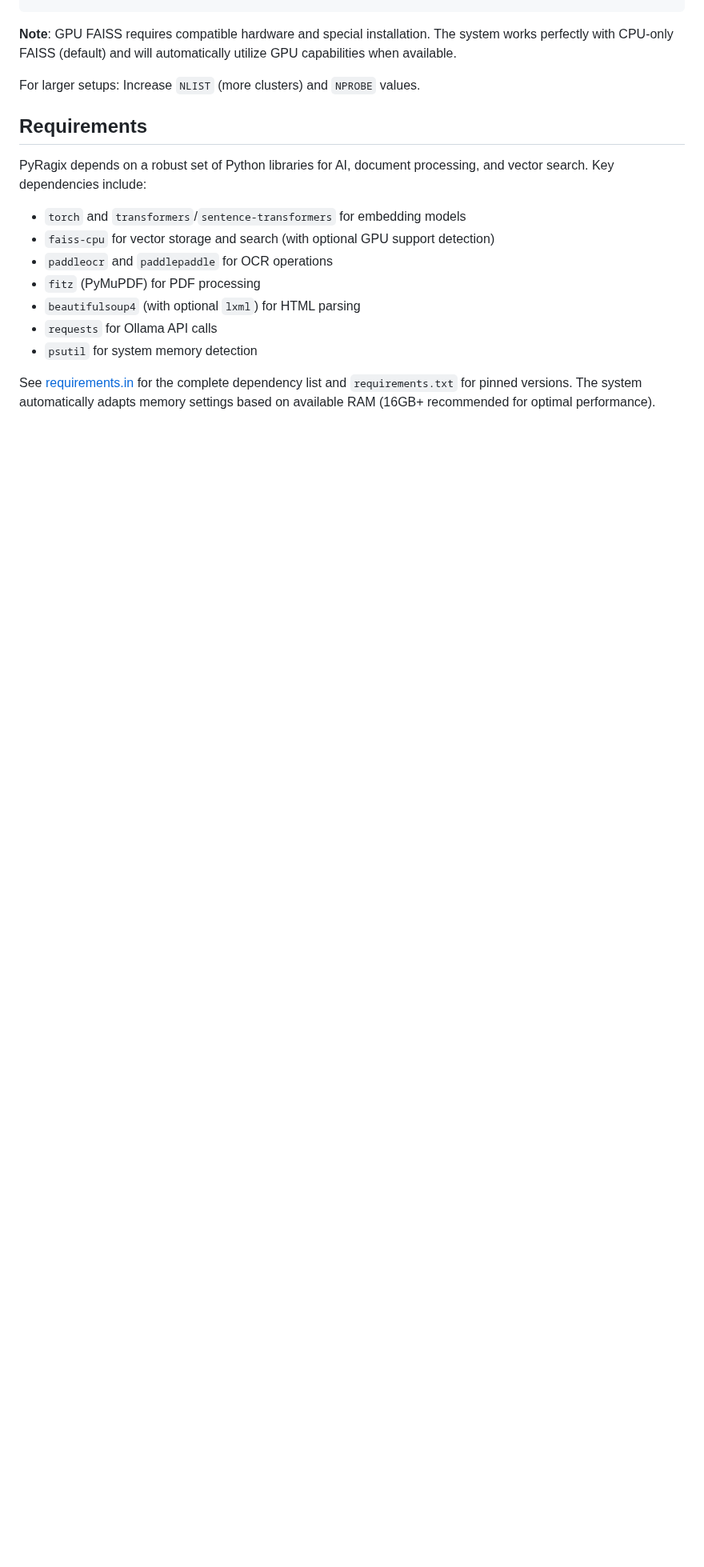
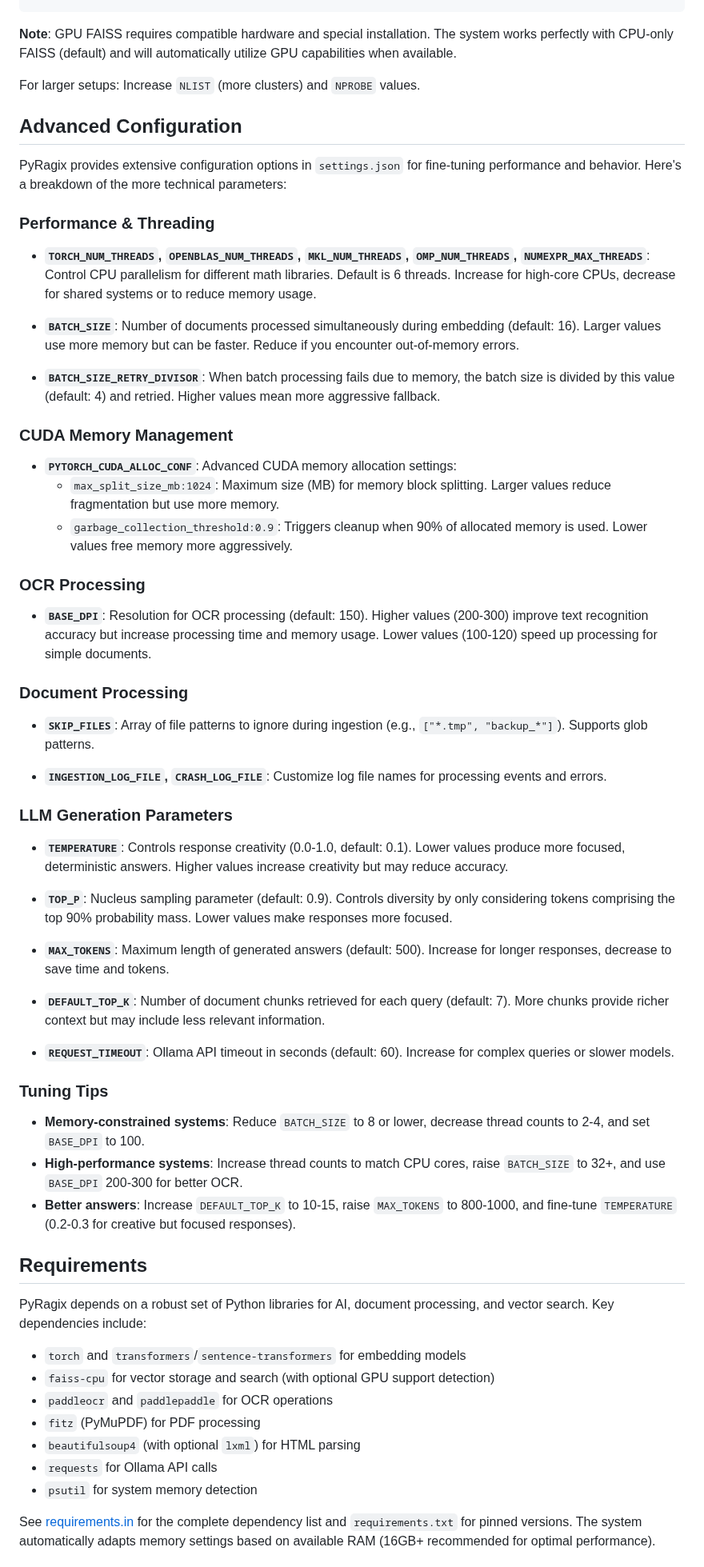
Before and after one commit to psarno/PyRagix, a Markdown page: README.md, the part around the change. Shown at 80% size. Rendered like a GitHub page; blank space fills up the shorter version.

Commit message:
Add "Advanced Configuration" section.

```diff
--- a/README.md
+++ b/README.md
@@ -222,6 +222,52 @@ PyRagix includes intelligent GPU detection and hybrid CPU/GPU support:
 
 For larger setups: Increase `NLIST` (more clusters) and `NPROBE` values.
 
+## Advanced Configuration
+
+PyRagix provides extensive configuration options in `settings.json` for fine-tuning performance and behavior. Here's a breakdown of the more technical parameters:
+
+### Performance & Threading
+
+- **`TORCH_NUM_THREADS`, `OPENBLAS_NUM_THREADS`, `MKL_NUM_THREADS`, `OMP_NUM_THREADS`, `NUMEXPR_MAX_THREADS`**: Control CPU parallelism for different math libraries. Default is 6 threads. Increase for high-core CPUs, decrease for shared systems or to reduce memory usage.
+
+- **`BATCH_SIZE`**: Number of documents processed simultaneously during embedding (default: 16). Larger values use more memory but can be faster. Reduce if you encounter out-of-memory errors.
+
+- **`BATCH_SIZE_RETRY_DIVISOR`**: When batch processing fails due to memory, the batch size is divided by this value (default: 4) and retried. Higher values mean more aggressive fallback.
+
+### CUDA Memory Management
+
+- **`PYTORCH_CUDA_ALLOC_CONF`**: Advanced CUDA memory allocation settings:
+  - `max_split_size_mb:1024`: Maximum size (MB) for memory block splitting. Larger values reduce fragmentation but use more memory.
+  - `garbage_collection_threshold:0.9`: Triggers cleanup when 90% of allocated memory is used. Lower values free memory more aggressively.
+
+### OCR Processing
+
+- **`BASE_DPI`**: Resolution for OCR processing (default: 150). Higher values (200-300) improve text recognition accuracy but increase processing time and memory usage. Lower values (100-120) speed up processing for simple documents.
+
+### Document Processing
+
+- **`SKIP_FILES`**: Array of file patterns to ignore during ingestion (e.g., `["*.tmp", "backup_*"]`). Supports glob patterns.
+
+- **`INGESTION_LOG_FILE`, `CRASH_LOG_FILE`**: Customize log file names for processing events and errors.
+
+### LLM Generation Parameters
+
+- **`TEMPERATURE`**: Controls response creativity (0.0-1.0, default: 0.1). Lower values produce more focused, deterministic answers. Higher values increase creativity but may reduce accuracy.
+
+- **`TOP_P`**: Nucleus sampling parameter (default: 0.9). Controls diversity by only considering tokens comprising the top 90% probability mass. Lower values make responses more focused.
+
+- **`MAX_TOKENS`**: Maximum length of generated answers (default: 500). Increase for longer responses, decrease to save time and tokens.
+
+- **`DEFAULT_TOP_K`**: Number of document chunks retrieved for each query (default: 7). More chunks provide richer context but may include less relevant information.
+
+- **`REQUEST_TIMEOUT`**: Ollama API timeout in seconds (default: 60). Increase for complex queries or slower models.
+
+### Tuning Tips
+
+- **Memory-constrained systems**: Reduce `BATCH_SIZE` to 8 or lower, decrease thread counts to 2-4, and set `BASE_DPI` to 100.
+- **High-performance systems**: Increase thread counts to match CPU cores, raise `BATCH_SIZE` to 32+, and use `BASE_DPI` 200-300 for better OCR.
+- **Better answers**: Increase `DEFAULT_TOP_K` to 10-15, raise `MAX_TOKENS` to 800-1000, and fine-tune `TEMPERATURE` (0.2-0.3 for creative but focused responses).
+
 ## Requirements
 
 PyRagix depends on a robust set of Python libraries for AI, document processing,
```
